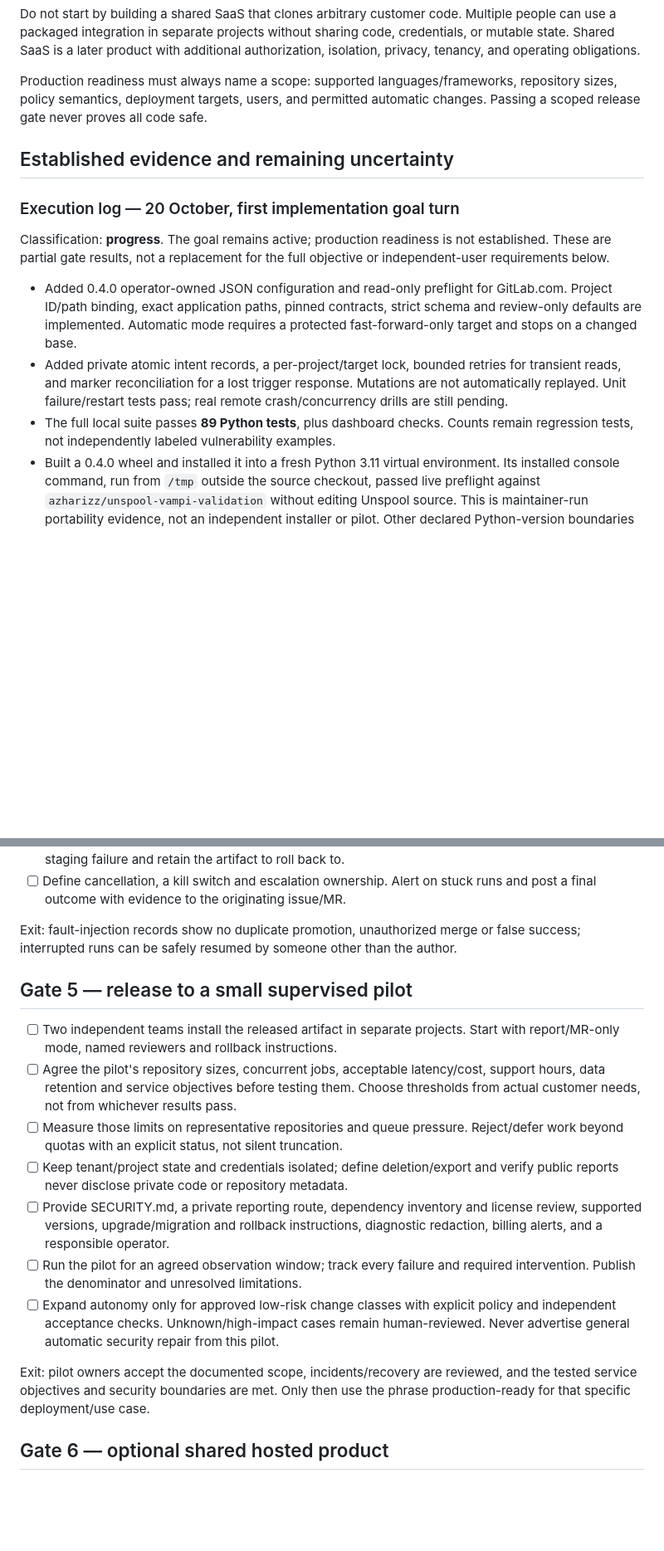
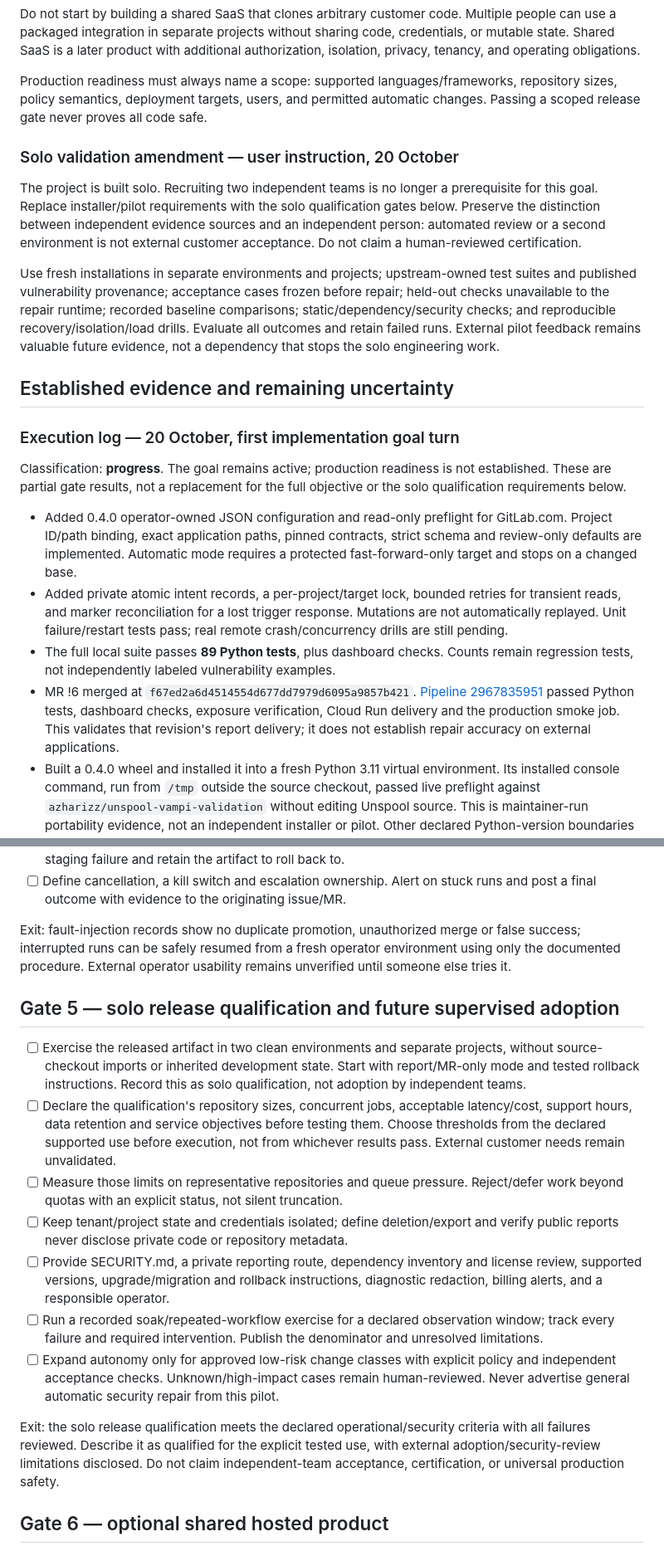
Before and after one commit to azharizz/leakhunter, a Markdown page: ROADMAP.md, 2 parts joined by grey strips. Shown at 83% size. GitHub-like rendering; blank space fills up the shorter version.

Commit message:
Adapt release qualification for solo validation and record passing delivery

```diff
--- a/ROADMAP.md
+++ b/ROADMAP.md
@@ -28,13 +28,29 @@ Production readiness must always name a scope: supported languages/frameworks,
 repository sizes, policy semantics, deployment targets, users, and permitted
 automatic changes. Passing a scoped release gate never proves all code safe.
 
+### Solo validation amendment — user instruction, 20 October
+
+The project is built solo. Recruiting two independent teams is no longer a
+prerequisite for this goal. Replace installer/pilot requirements with the solo
+qualification gates below. Preserve the distinction between independent evidence
+sources and an independent person: automated review or a second environment is
+not external customer acceptance. Do not claim a human-reviewed certification.
+
+Use fresh installations in separate environments and projects; upstream-owned
+test suites and published vulnerability provenance; acceptance cases frozen
+before repair; held-out checks unavailable to the repair runtime; recorded
+baseline comparisons; static/dependency/security checks; and reproducible
+recovery/isolation/load drills. Evaluate all outcomes and retain failed runs.
+External pilot feedback remains valuable future evidence, not a dependency that
+stops the solo engineering work.
+
 ## Established evidence and remaining uncertainty
 
 ### Execution log — 20 October, first implementation goal turn
 
 Classification: **progress**. The goal remains active; production readiness is
 not established. These are partial gate results, not a replacement for the full
-objective or independent-user requirements below.
+objective or the solo qualification requirements below.
 
 - Added 0.4.0 operator-owned JSON configuration and read-only preflight for
   GitLab.com. Project ID/path binding, exact application paths, pinned contracts,
@@ -46,6 +62,11 @@ objective or independent-user requirements below.
   real remote crash/concurrency drills are still pending.
 - The full local suite passes **89 Python tests**, plus dashboard checks. Counts
   remain regression tests, not independently labeled vulnerability examples.
+- MR !6 merged at `f67ed2a6d4514554d677dd7979d6095a9857b421`.
+  [Pipeline 2967835951](https://gitlab.com/gitlab-ai-hackathon/transcend-october-2026/43244671/unspool/-/pipelines/2967835951)
+  passed Python tests, dashboard checks, exposure verification, Cloud Run delivery
+  and the production smoke job. This validates that revision's report delivery;
+  it does not establish repair accuracy on external applications.
 - Built a 0.4.0 wheel and installed it into a fresh Python 3.11 virtual environment.
   Its installed console command, run from `/tmp` outside the source checkout,
   passed live preflight against `azharizz/unspool-vampi-validation` without editing
@@ -215,15 +240,20 @@ promotion. A clean review is evidence within scope, not a guarantee of no flaws.
   runs and post a final outcome with evidence to the originating issue/MR.
 
 Exit: fault-injection records show no duplicate promotion, unauthorized merge or
-false success; interrupted runs can be safely resumed by someone other than the author.
+false success; interrupted runs can be safely resumed from a fresh operator
+environment using only the documented procedure. External operator usability
+remains unverified until someone else tries it.
 
-## Gate 5 — release to a small supervised pilot
+## Gate 5 — solo release qualification and future supervised adoption
 
-- [ ] Two independent teams install the released artifact in separate projects.
-  Start with report/MR-only mode, named reviewers and rollback instructions.
-- [ ] Agree the pilot's repository sizes, concurrent jobs, acceptable latency/cost,
+- [ ] Exercise the released artifact in two clean environments and separate
+  projects, without source-checkout imports or inherited development state.
+  Start with report/MR-only mode and tested rollback instructions. Record this
+  as solo qualification, not adoption by independent teams.
+- [ ] Declare the qualification's repository sizes, concurrent jobs, acceptable latency/cost,
   support hours, data retention and service objectives before testing them.
-  Choose thresholds from actual customer needs, not from whichever results pass.
+  Choose thresholds from the declared supported use before execution, not from
+  whichever results pass. External customer needs remain unvalidated.
 - [ ] Measure those limits on representative repositories and queue pressure.
   Reject/defer work beyond quotas with an explicit status, not silent truncation.
 - [ ] Keep tenant/project state and credentials isolated; define deletion/export
@@ -231,15 +261,16 @@ false success; interrupted runs can be safely resumed by someone other than the
 - [ ] Provide SECURITY.md, a private reporting route, dependency inventory and
   license review, supported versions, upgrade/migration and rollback instructions,
   diagnostic redaction, billing alerts, and a responsible operator.
-- [ ] Run the pilot for an agreed observation window; track every failure and
+- [ ] Run a recorded soak/repeated-workflow exercise for a declared observation window; track every failure and
   required intervention. Publish the denominator and unresolved limitations.
 - [ ] Expand autonomy only for approved low-risk change classes with explicit
   policy and independent acceptance checks. Unknown/high-impact cases remain
   human-reviewed. Never advertise general automatic security repair from this pilot.
 
-Exit: pilot owners accept the documented scope, incidents/recovery are reviewed,
-and the tested service objectives and security boundaries are met. Only then use
-the phrase production-ready for that specific deployment/use case.
+Exit: the solo release qualification meets the declared operational/security
+criteria with all failures reviewed. Describe it as qualified for the explicit
+tested use, with external adoption/security-review limitations disclosed. Do not
+claim independent-team acceptance, certification, or universal production safety.
 
 ## Gate 6 — optional shared hosted product
 
```
Also changed, not shown: other parts of ROADMAP.md (+14 -10 lines).
